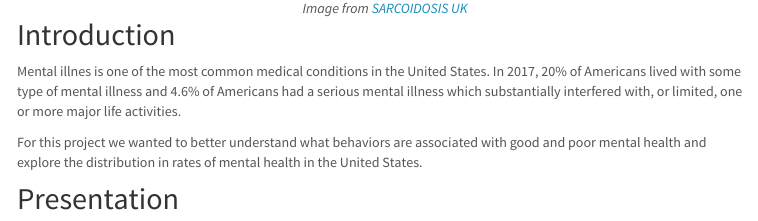
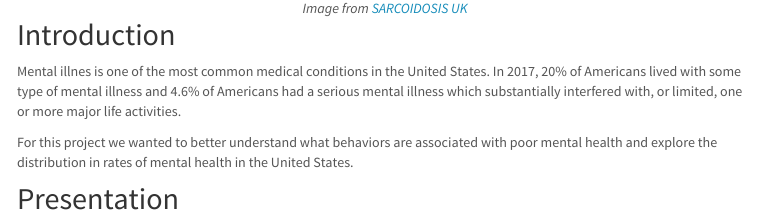
Before and after one commit to jalavery/p8105_final_project, an R Markdown document (index.Rmd): the page in a window 1100 px wide, from 280 px down. The pictures show the output file index.html that the author committed with the source, opened offline; library style sheets and scripts come from the installed R packages; menus at the side of the page are left out.

Commit message:
Updating index file.

```diff
--- a/index.Rmd
+++ b/index.Rmd
@@ -19,7 +19,7 @@ output:
 
 Mental illnes is one of the most common medical conditions in the United States. In 2017, 20% of Americans lived with some type of mental illness and 4.6% of Americans had a serious mental illness which substantially interfered with, or limited, one or more major life activities.
 
-For this project we wanted to better understand what behaviors are associated with good and poor mental health and explore the distribution in rates of mental health in the United States.
+For this project we wanted to better understand what behaviors are associated with poor mental health and explore the distribution in rates of mental health in the United States.
 
 ## Presentation
 
```
Also changed, not shown: index.html.
